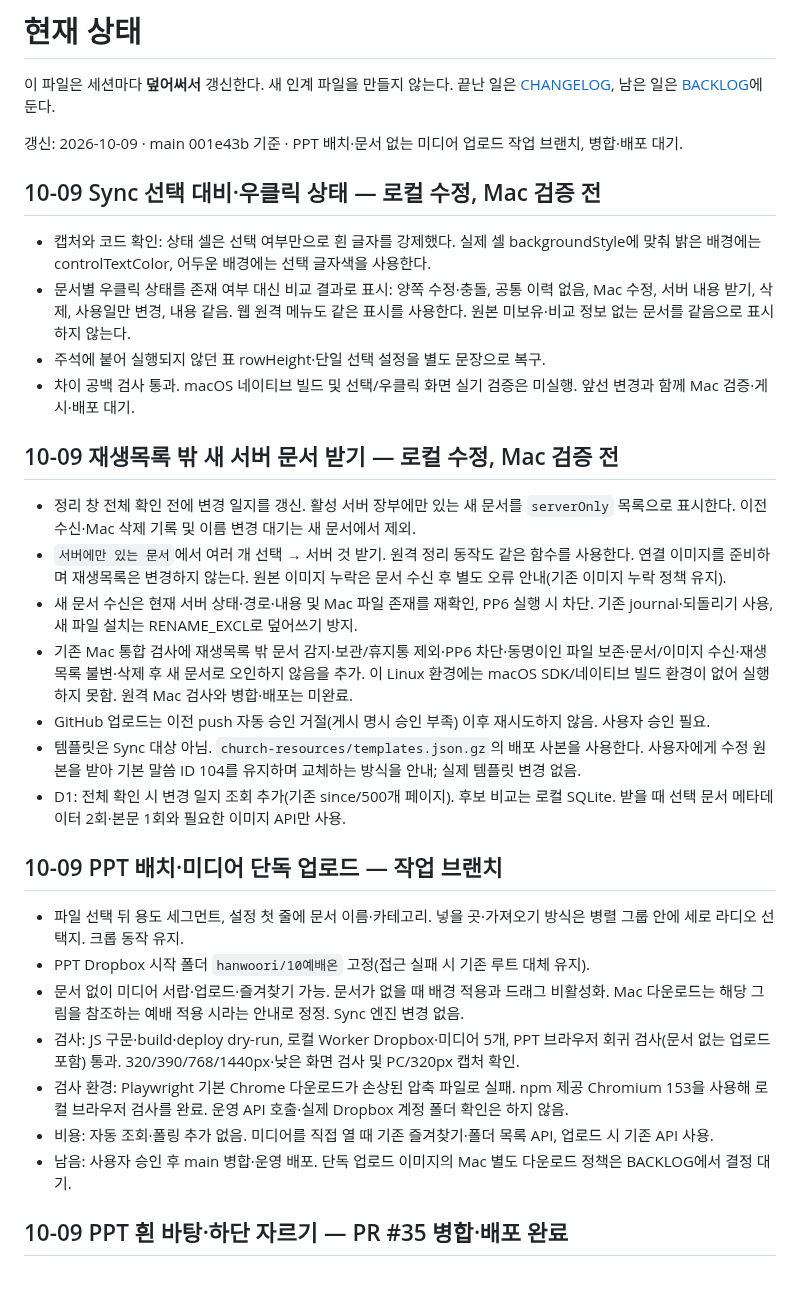
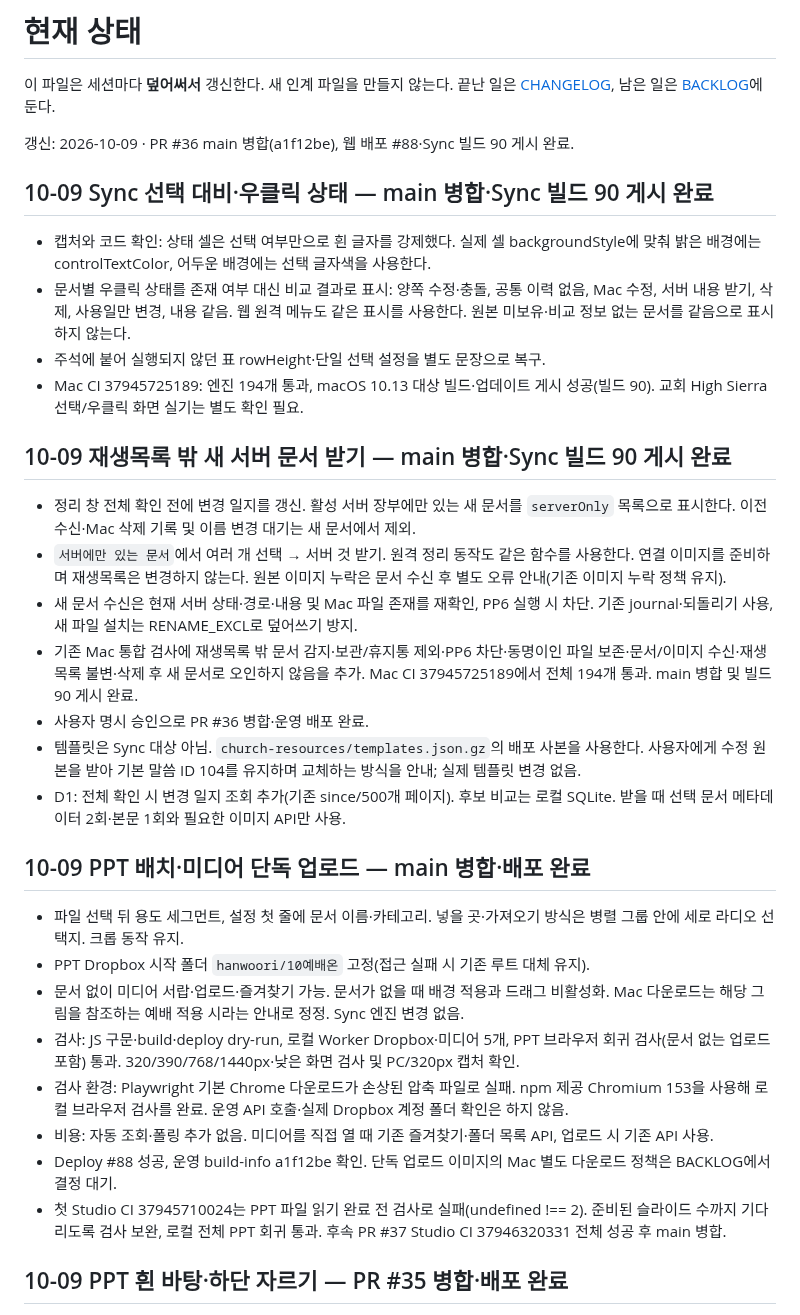
Before and after one commit to m1r4d0r/yebaeon, a Markdown page: docs/STATUS.md, the part around the change. GitHub-like rendering; blank space fills up the shorter version.

Commit message:
docs: record Studio deployment and Sync build 90 verification

```diff
--- a/docs/STATUS.md
+++ b/docs/STATUS.md
@@ -2,26 +2,26 @@
 
 이 파일은 세션마다 **덮어써서** 갱신한다. 새 인계 파일을 만들지 않는다. 끝난 일은 [CHANGELOG](CHANGELOG.md), 남은 일은 [BACKLOG](BACKLOG.md)에 둔다.
 
-갱신: 2026-10-09 · main 001e43b 기준 · PPT 배치·문서 없는 미디어 업로드 작업 브랜치, 병합·배포 대기.
+갱신: 2026-10-09 · PR #36 main 병합(a1f12be), 웹 배포 #88·Sync 빌드 90 게시 완료.
 
-## 10-09 Sync 선택 대비·우클릭 상태 — 로컬 수정, Mac 검증 전
+## 10-09 Sync 선택 대비·우클릭 상태 — main 병합·Sync 빌드 90 게시 완료
 
 - 캡처와 코드 확인: 상태 셀은 선택 여부만으로 흰 글자를 강제했다. 실제 셀 backgroundStyle에 맞춰 밝은 배경에는 controlTextColor, 어두운 배경에는 선택 글자색을 사용한다.
 - 문서별 우클릭 상태를 존재 여부 대신 비교 결과로 표시: 양쪽 수정·충돌, 공통 이력 없음, Mac 수정, 서버 내용 받기, 삭제, 사용일만 변경, 내용 같음. 웹 원격 메뉴도 같은 표시를 사용한다. 원본 미보유·비교 정보 없는 문서를 같음으로 표시하지 않는다.
 - 주석에 붙어 실행되지 않던 표 rowHeight·단일 선택 설정을 별도 문장으로 복구.
-- 차이 공백 검사 통과. macOS 네이티브 빌드 및 선택/우클릭 화면 실기 검증은 미실행. 앞선 변경과 함께 Mac 검증·게시·배포 대기.
+- Mac CI 37945725189: 엔진 194개 통과, macOS 10.13 대상 빌드·업데이트 게시 성공(빌드 90). 교회 High Sierra 선택/우클릭 화면 실기는 별도 확인 필요.
 
-## 10-09 재생목록 밖 새 서버 문서 받기 — 로컬 수정, Mac 검증 전
+## 10-09 재생목록 밖 새 서버 문서 받기 — main 병합·Sync 빌드 90 게시 완료
 
 - 정리 창 전체 확인 전에 변경 일지를 갱신. 활성 서버 장부에만 있는 새 문서를 `serverOnly` 목록으로 표시한다. 이전 수신·Mac 삭제 기록 및 이름 변경 대기는 새 문서에서 제외.
 - `서버에만 있는 문서`에서 여러 개 선택 → 서버 것 받기. 원격 정리 동작도 같은 함수를 사용한다. 연결 이미지를 준비하며 재생목록은 변경하지 않는다. 원본 이미지 누락은 문서 수신 후 별도 오류 안내(기존 이미지 누락 정책 유지).
 - 새 문서 수신은 현재 서버 상태·경로·내용 및 Mac 파일 존재를 재확인, PP6 실행 시 차단. 기존 journal·되돌리기 사용, 새 파일 설치는 RENAME_EXCL로 덮어쓰기 방지.
-- 기존 Mac 통합 검사에 재생목록 밖 문서 감지·보관/휴지통 제외·PP6 차단·동명이인 파일 보존·문서/이미지 수신·재생목록 불변·삭제 후 새 문서로 오인하지 않음을 추가. 이 Linux 환경에는 macOS SDK/네이티브 빌드 환경이 없어 실행하지 못함. 원격 Mac 검사와 병합·배포는 미완료.
-- GitHub 업로드는 이전 push 자동 승인 거절(게시 명시 승인 부족) 이후 재시도하지 않음. 사용자 승인 필요.
+- 기존 Mac 통합 검사에 재생목록 밖 문서 감지·보관/휴지통 제외·PP6 차단·동명이인 파일 보존·문서/이미지 수신·재생목록 불변·삭제 후 새 문서로 오인하지 않음을 추가. Mac CI 37945725189에서 전체 194개 통과. main 병합 및 빌드 90 게시 완료.
+- 사용자 명시 승인으로 PR #36 병합·운영 배포 완료.
 - 템플릿은 Sync 대상 아님. `church-resources/templates.json.gz`의 배포 사본을 사용한다. 사용자에게 수정 원본을 받아 기본 말씀 ID 104를 유지하며 교체하는 방식을 안내; 실제 템플릿 변경 없음.
 - D1: 전체 확인 시 변경 일지 조회 추가(기존 since/500개 페이지). 후보 비교는 로컬 SQLite. 받을 때 선택 문서 메타데이터 2회·본문 1회와 필요한 이미지 API만 사용.
 
-## 10-09 PPT 배치·미디어 단독 업로드 — 작업 브랜치
+## 10-09 PPT 배치·미디어 단독 업로드 — main 병합·배포 완료
 
 - 파일 선택 뒤 용도 세그먼트, 설정 첫 줄에 문서 이름·카테고리. 넣을 곳·가져오기 방식은 병렬 그룹 안에 세로 라디오 선택지. 크롭 동작 유지.
 - PPT Dropbox 시작 폴더 `hanwoori/10예배온` 고정(접근 실패 시 기존 루트 대체 유지).
@@ -29,7 +29,8 @@
 - 검사: JS 구문·build·deploy dry-run, 로컬 Worker Dropbox·미디어 5개, PPT 브라우저 회귀 검사(문서 없는 업로드 포함) 통과. 320/390/768/1440px·낮은 화면 검사 및 PC/320px 캡처 확인.
 - 검사 환경: Playwright 기본 Chrome 다운로드가 손상된 압축 파일로 실패. npm 제공 Chromium 153을 사용해 로컬 브라우저 검사를 완료. 운영 API 호출·실제 Dropbox 계정 폴더 확인은 하지 않음.
 - 비용: 자동 조회·폴링 추가 없음. 미디어를 직접 열 때 기존 즐겨찾기·폴더 목록 API, 업로드 시 기존 API 사용.
-- 남음: 사용자 승인 후 main 병합·운영 배포. 단독 업로드 이미지의 Mac 별도 다운로드 정책은 BACKLOG에서 결정 대기.
+- Deploy #88 성공, 운영 build-info a1f12be 확인. 단독 업로드 이미지의 Mac 별도 다운로드 정책은 BACKLOG에서 결정 대기.
+- 첫 Studio CI 37945710024는 PPT 파일 읽기 완료 전 검사로 실패(undefined !== 2). 준비된 슬라이드 수까지 기다리도록 검사 보완, 로컬 전체 PPT 회귀 통과. 후속 PR #37 Studio CI 37946320331 전체 성공 후 main 병합.
 
 ## 10-09 PPT 흰 바탕·하단 자르기 — PR #35 병합·배포 완료
 
```
Also changed, not shown: docs/BACKLOG.md (+1 -1 lines), docs/CHANGELOG.md (+3 -3 lines).
